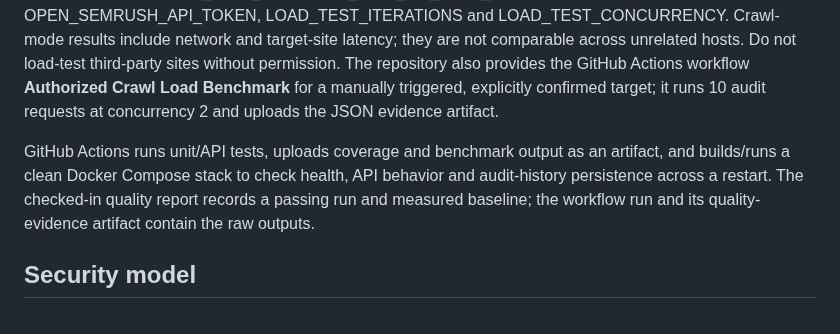
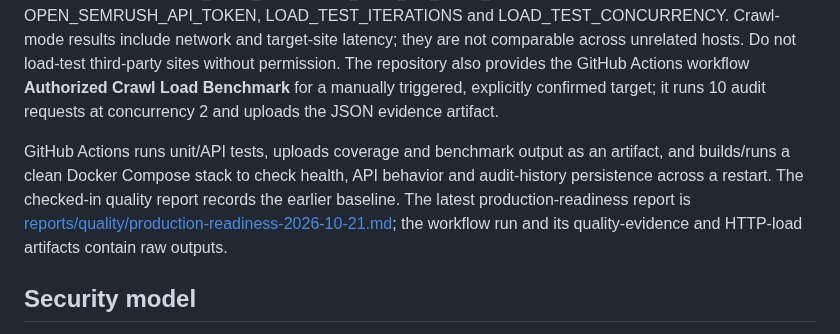
Before and after one commit to mightyalok00/open-semrush, a Markdown page: README.md, the part around the change. GitHub-like rendering.

Commit message:
docs: link latest production readiness evidence

```diff
--- a/README.md
+++ b/README.md
@@ -86,7 +86,7 @@ For a URL-prefix property, set siteUrl to https://example.com/. Optional query f
 
 npm test compiles TypeScript and runs Node's test runner. npm run test:coverage emits coverage summaries; the measured baseline is published in reports/quality/ci-evidence-2026-10-21.md. npm run benchmark emits JSON with Node version, OS/architecture, warm-up, iteration count, elapsed time and operations per second. Set BENCH_WARMUP and BENCH_ITERATIONS to reproduce a run. npm run benchmark:load sends concurrent HTTP requests to LOAD_TEST_BASE_URL (default localhost) and records p50/p95/p99 latency, throughput, failures and status counts. CI runs a bounded 100-request local API smoke test. For an opt-in crawl benchmark, set LOAD_TEST_MODE=crawl, LOAD_TEST_TARGET_URL to a site you own or have explicit permission to test, LOAD_TEST_CONFIRM=I_OWN_OR_HAVE_PERMISSION, OPEN_SEMRUSH_API_TOKEN, LOAD_TEST_ITERATIONS and LOAD_TEST_CONCURRENCY. Crawl-mode results include network and target-site latency; they are not comparable across unrelated hosts. Do not load-test third-party sites without permission. The repository also provides the GitHub Actions workflow **Authorized Crawl Load Benchmark** for a manually triggered, explicitly confirmed target; it runs 10 audit requests at concurrency 2 and uploads the JSON evidence artifact.
 
-GitHub Actions runs unit/API tests, uploads coverage and benchmark output as an artifact, and builds/runs a clean Docker Compose stack to check health, API behavior and audit-history persistence across a restart. The checked-in quality report records a passing run and measured baseline; the workflow run and its quality-evidence artifact contain the raw outputs.
+GitHub Actions runs unit/API tests, uploads coverage and benchmark output as an artifact, and builds/runs a clean Docker Compose stack to check health, API behavior and audit-history persistence across a restart. The checked-in quality report records the earlier baseline. The latest production-readiness report is [reports/quality/production-readiness-2026-10-21.md](reports/quality/production-readiness-2026-10-21.md); the workflow run and its quality-evidence and HTTP-load artifacts contain raw outputs.
 
 ## Security model
 
```
